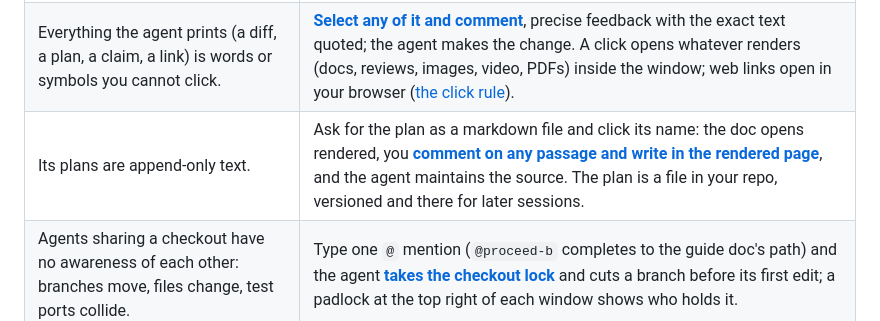
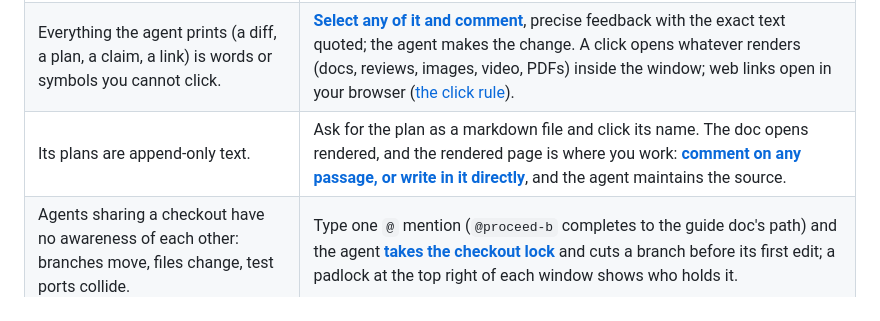
Before and after one commit to albertwujj/agent-term, a Markdown page: README.md, the part around the change. Drawn GitHub-style.

Commit message:
README: plan row, the rendered page is where you work
Co-Authored-By: Claude Fable 5.1 <noreply@anthropic.com>
Claude-Session: https://claude.ai/code/session_01XszUEMmt4uv5h5r9DkduR2

```diff
--- a/README.md
+++ b/README.md
@@ -56,7 +56,7 @@ These are the main ones. Follow the links to see an overview of more features om
 |---|---|
 | Several agents running means identical tabs outside, walls of text inside. | Each session gets its own **[unique taskbar button or Dock tile](docs/sessions.md)** (with a preview on Windows, the session title on macOS), so you tell them apart at a glance, and the picker returns you to a running session or revives a closed one, by searching every prompt you typed. |
 | Everything the agent prints (a diff, a plan, a claim, a link) is words or symbols you cannot click. | **[Select any of it and comment](docs/comment.md)**, precise feedback with the exact text quoted; the agent makes the change. A click opens whatever renders (docs, reviews, images, video, PDFs) inside the window; web links open in your browser ([the click rule](docs/clicks.md)). |
-| Its plans are append-only text. | Ask for the plan as a markdown file and click its name: the doc opens rendered, you **[comment on any passage and write in the rendered page](docs/plan.md)**, and the agent maintains the source. The plan is a file in your repo, versioned and there for later sessions. |
+| Its plans are append-only text. | Ask for the plan as a markdown file and click its name. The doc opens rendered, and the rendered page is where you work: **[comment on any passage, or write in it directly](docs/plan.md)**, and the agent maintains the source. |
 | Agents sharing a checkout have no awareness of each other: branches move, files change, test ports collide. | Type one `@` mention (`@proceed-b` completes to the guide doc's path) and the agent **[takes the checkout lock](docs/lock.md)** and cuts a branch before its first edit; a padlock at the top right of each window shows who holds it. |
 | The agent finishes a change and you get a wall of diff. | It hands you a **[curated review, rendered](docs/review.md)**, with a narrative you can follow and the parts that need your attention called out; you comment inline, it fixes and replies in place. |
 | A long CI run either blocks the session, or outlives the agent's turn and finishes unnoticed. | The agent starts the job and hands the terminal back; **[the job reports its own completion](docs/jobs.md)** through the terminal and the idle agent is prompted to pick it up, even across a session restart; a runner icon at the top right shows what is running. |
```
